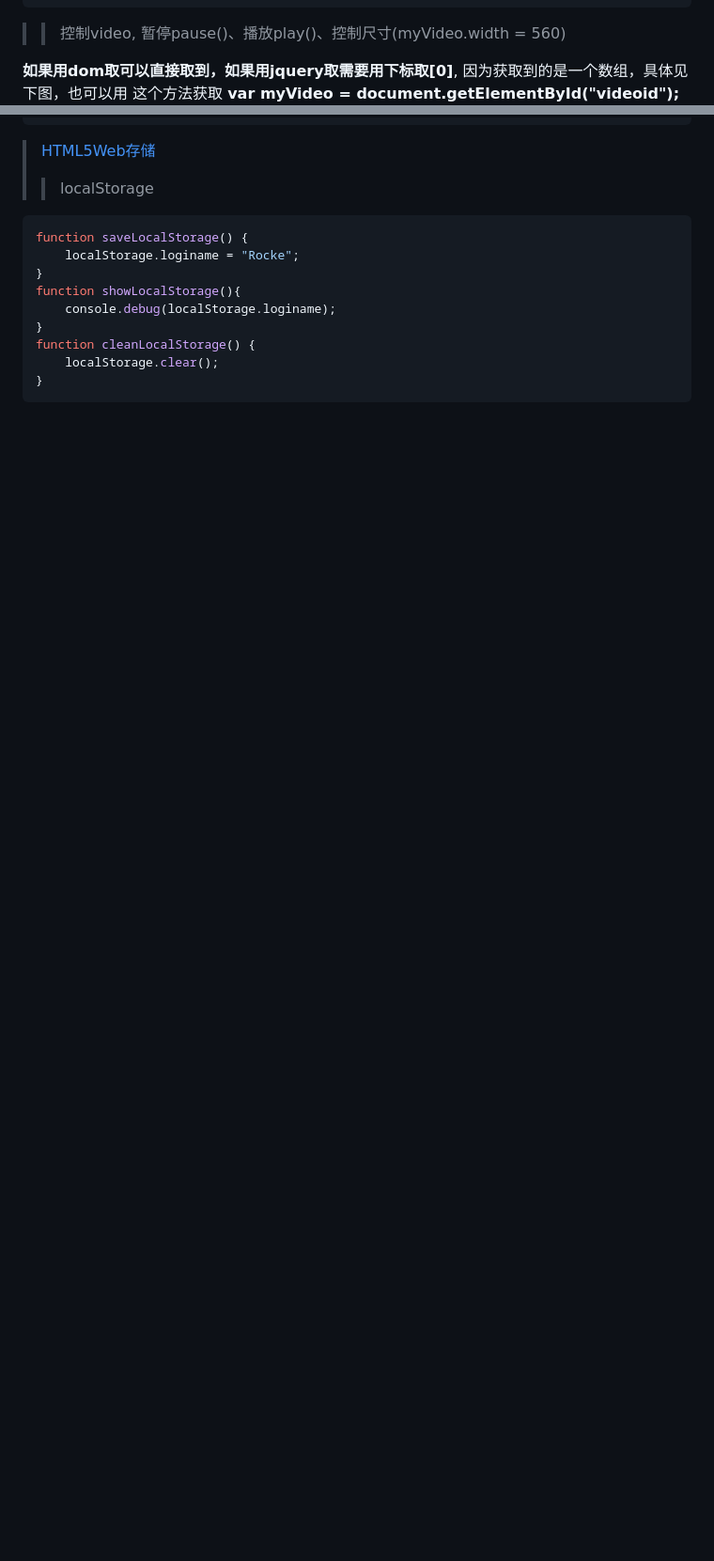
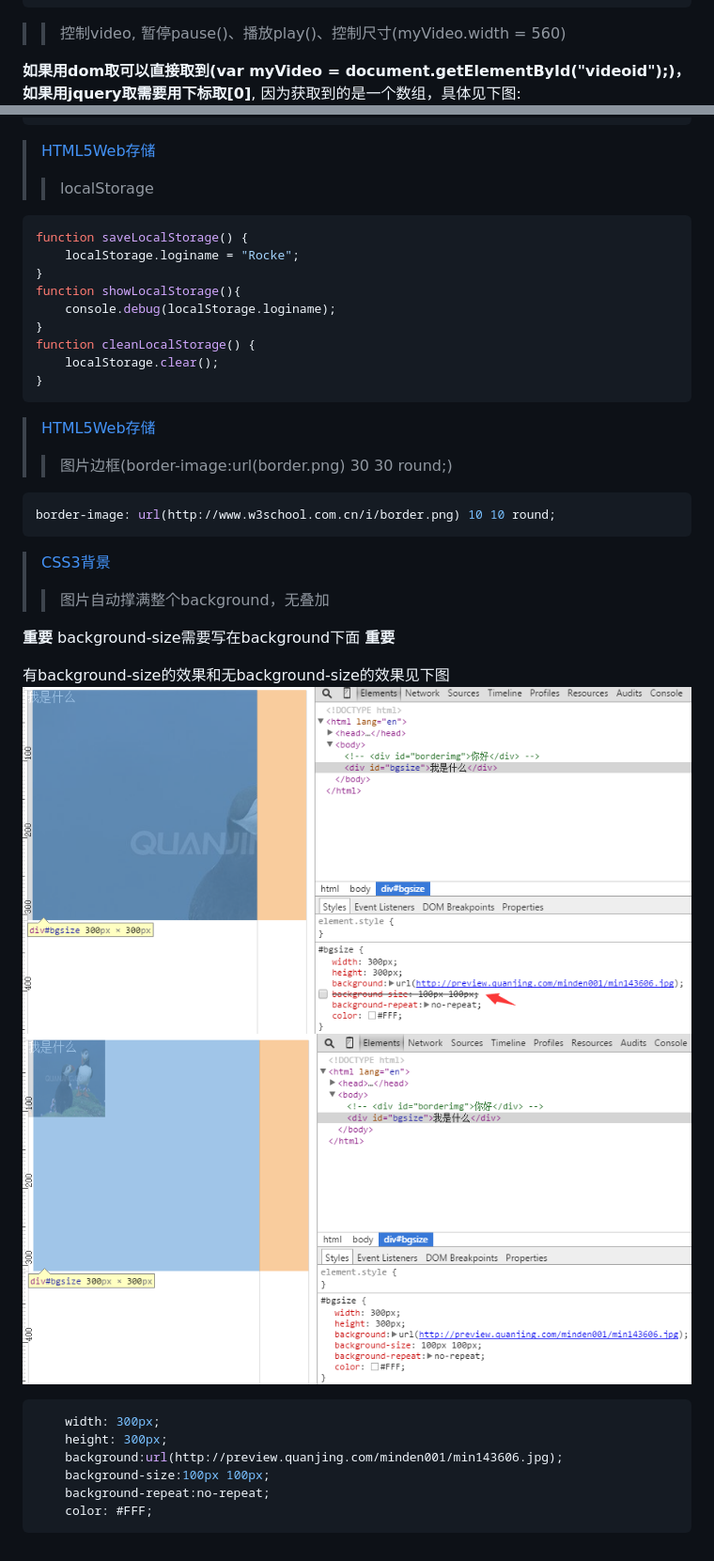
Before and after one commit to bringmehome/Html5_Study, a Markdown page: html5Study/README.md, 2 parts joined by grey strips. Shown: that part at 94% size. Drawn GitHub-style; pictures changed too: html5Study/img/hasbg.png (added), html5Study/img/nothasbg.png (added); blank space fills up the shorter version.

Commit message:
add background

````diff
--- a/html5Study/README.md
+++ b/html5Study/README.md
@@ -15,7 +15,7 @@
 
 >>控制video, 暂停pause()、播放play()、控制尺寸(myVideo.width = 560)
 
-**如果用dom取可以直接取到，如果用jquery取需要用下标取[0]**, 因为获取到的是一个数组，具体见下图，也可以用 这个方法获取  **var myVideo = document.getElementById("videoid");** <br/>
+**如果用dom取可以直接取到(**var myVideo = document.getElementById("videoid");**)，如果用jquery取需要用下标取[0]**, 因为获取到的是一个数组，具体见下图:<br/>
 ![](./img/video.png)
 
 ```js
@@ -46,3 +46,27 @@ function cleanLocalStorage() {
 	localStorage.clear();
 }
 ```
+
+>[HTML5Web存储](http://www.w3school.com.cn/css3/css3_border.asp)
+>>图片边框(border-image:url(border.png) 30 30 round;)
+```js
+border-image: url(http://www.w3school.com.cn/i/border.png) 10 10 round;
+```
+
+>[CSS3背景](http://www.w3school.com.cn/css3/css3_background.asp)
+>>图片自动撑满整个background，无叠加
+
+**重要** background-size需要写在background下面 **重要**
+
+有background-size的效果和无background-size的效果见下图<br/>
+![](./img/nothasbg.png)<br/>
+![](./img/hasbg.png)<br/>
+
+```js
+    width: 300px;
+    height: 300px;
+	background:url(http://preview.quanjing.com/minden001/min143606.jpg);
+	background-size:100px 100px;
+	background-repeat:no-repeat;
+	color: #FFF;
+```
````
Also changed, not shown: 2 other files.
